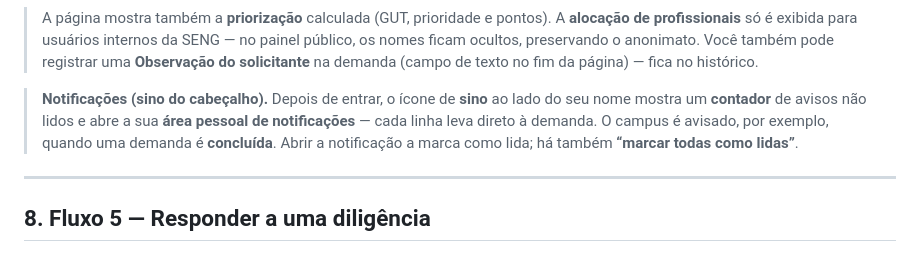
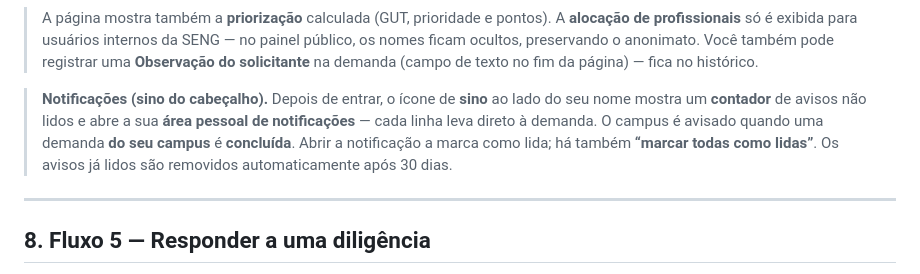
Before and after one commit to noedelima/cpii-seng, a Markdown page: docs/ajuda/Manual-Campus.md, the part around the change. GitHub-like rendering.

Commit message:
Ajuda nota que campus recebe conclusoes do proprio campus e retencao de 30 dias dos avisos lidos

```diff
--- a/docs/ajuda/Manual-Campus.md
+++ b/docs/ajuda/Manual-Campus.md
@@ -190,7 +190,7 @@ Depois de cadastrada, acompanhe a evolução a qualquer momento.
 
 > A página mostra também a **priorização** calculada (GUT, prioridade e pontos). A **alocação de profissionais** só é exibida para usuários internos da SENG — no painel público, os nomes ficam ocultos, preservando o anonimato. Você também pode registrar uma **Observação do solicitante** na demanda (campo de texto no fim da página) — fica no histórico.
 
-> **Notificações (sino do cabeçalho).** Depois de entrar, o ícone de **sino** ao lado do seu nome mostra um **contador** de avisos não lidos e abre a sua **área pessoal de notificações** — cada linha leva direto à demanda. O campus é avisado, por exemplo, quando uma demanda é **concluída**. Abrir a notificação a marca como lida; há também **“marcar todas como lidas”**.
+> **Notificações (sino do cabeçalho).** Depois de entrar, o ícone de **sino** ao lado do seu nome mostra um **contador** de avisos não lidos e abre a sua **área pessoal de notificações** — cada linha leva direto à demanda. O campus é avisado quando uma demanda **do seu campus** é **concluída**. Abrir a notificação a marca como lida; há também **“marcar todas como lidas”**. Os avisos já lidos são removidos automaticamente após 30 dias.
 
 ---
 
```
Also changed, not shown: docs/ajuda/Manual-CODIR.md (+1 -1 lines), docs/ajuda/Manual-Engenharia.md (+1 -1 lines).
